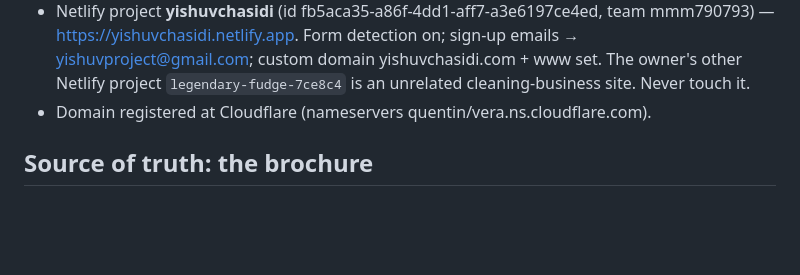
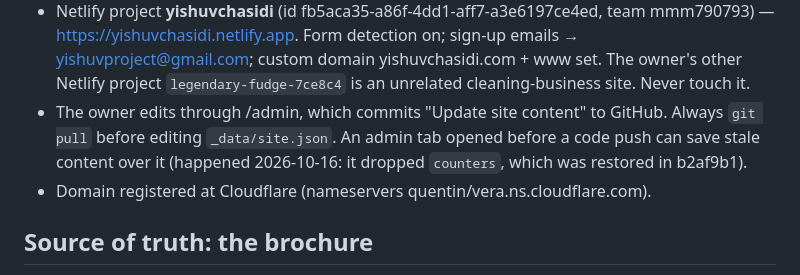
Before and after one commit to Mosesb99/Yishuv, a Markdown page: CLAUDE.md, the part around the change. GitHub-like rendering; blank space fills up the shorter version.

Commit message:
Note admin/stale-save workflow in project context
Co-Authored-By: Claude Opus 5.5 <noreply@anthropic.com>

```diff
--- a/CLAUDE.md
+++ b/CLAUDE.md
@@ -22,6 +22,9 @@ Stack (decided Oct 2026, owner wants every word editable via one admin login):
   https://yishuvchasidi.netlify.app. Form detection on; sign-up emails → yishuvproject@gmail.com;
   custom domain yishuvchasidi.com + www set. The owner's other Netlify project
   `legendary-fudge-7ce8c4` is an unrelated cleaning-business site. Never touch it.
+- The owner edits through /admin, which commits "Update site content" to GitHub. Always `git pull`
+  before editing `_data/site.json`. An admin tab opened before a code push can save stale content
+  over it (happened 2026-10-16: it dropped `counters`, which was restored in b2af9b1).
 - Domain registered at Cloudflare (nameservers quentin/vera.ns.cloudflare.com).
 
 ## Source of truth: the brochure
```
